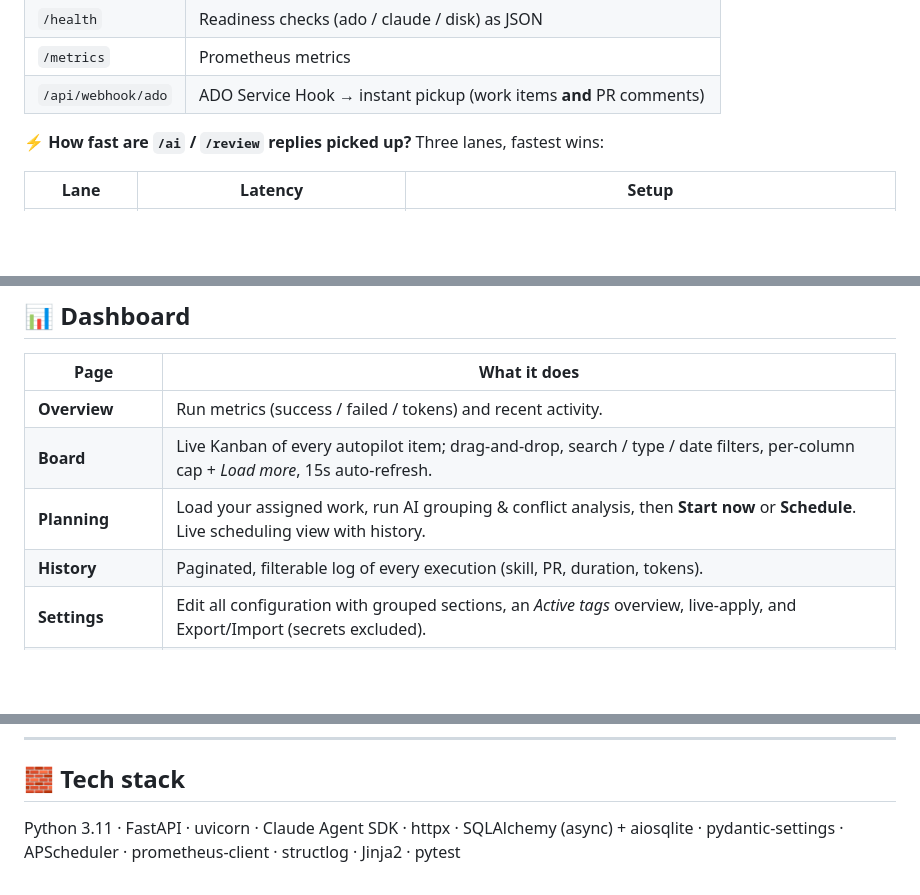
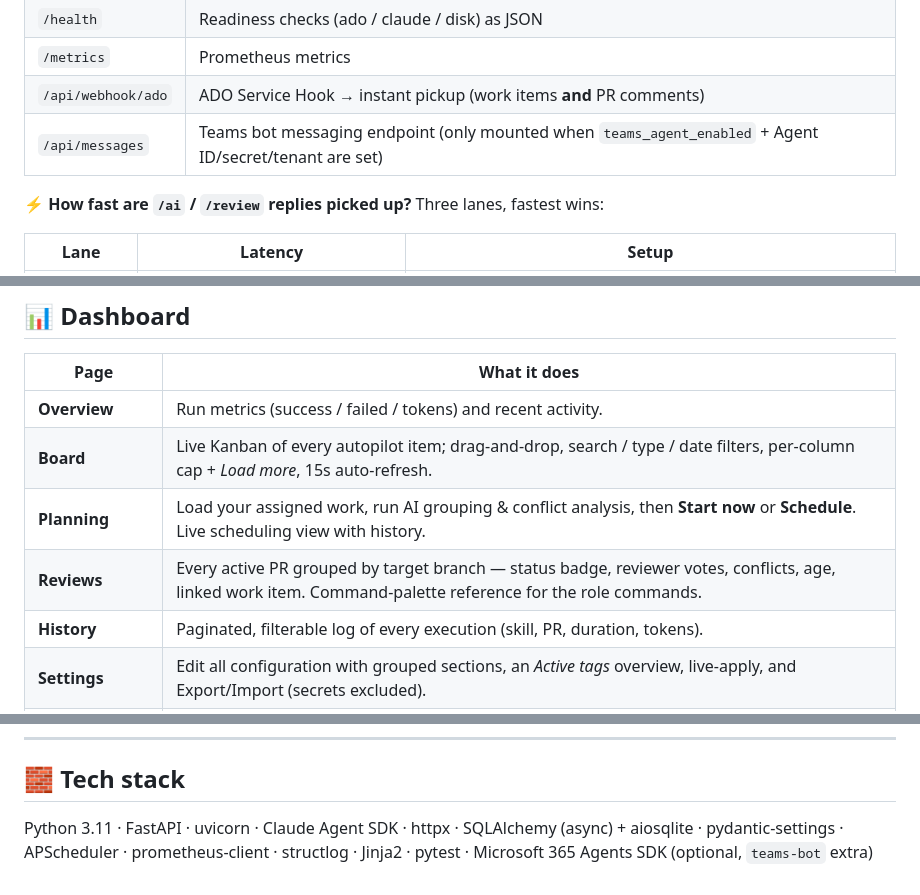
Before and after one commit to phongptn93/AI-Autopilot, a Markdown page: README.md, 3 parts joined by grey strips. GitHub-like rendering; blank space fills up the shorter version.

```diff
--- a/README.md
+++ b/README.md
@@ -88,6 +90,7 @@ The service listens on **`:5080`** by default:
 | `/health` | Readiness checks (ado / claude / disk) as JSON |
 | `/metrics` | Prometheus metrics |
 | `/api/webhook/ado` | ADO Service Hook → instant pickup (work items **and** PR comments) |
+| `/api/messages` | Teams bot messaging endpoint (only mounted when `teams_agent_enabled` + Agent ID/secret/tenant are set) |
 
 **⚡ How fast are `/ai` / `/review` replies picked up?** Three lanes, fastest wins:
 
@@ -109,6 +112,7 @@ The webhook endpoint filters bot-signed comments and plain chatter — only real
 | **Overview** | Run metrics (success / failed / tokens) and recent activity. |
 | **Board** | Live Kanban of every autopilot item; drag‑and‑drop, search / type / date filters, per‑column cap + *Load more*, 15s auto‑refresh. |
 | **Planning** | Load your assigned work, run AI grouping & conflict analysis, then **Start now** or **Schedule**. Live scheduling view with history. |
+| **Reviews** | Every active PR grouped by target branch — status badge, reviewer votes, conflicts, age, linked work item. Command‑palette reference for the role commands. |
 | **History** | Paginated, filterable log of every execution (skill, PR, duration, tokens). |
 | **Settings** | Edit all configuration with grouped sections, an *Active tags* overview, live‑apply, and Export/Import (secrets excluded). |
 | **Configuration** | Read‑only snapshot of the live config (secrets shown as set / not‑set). |
@@ -303,4 +380,5 @@ Kubernetes manifests live in [`k8s/`](k8s/).
 ## 🧱 Tech stack
 
 Python 3.11 · FastAPI · uvicorn · Claude Agent SDK · httpx · SQLAlchemy (async) + aiosqlite ·
-pydantic‑settings · APScheduler · prometheus‑client · structlog · Jinja2 · pytest
+pydantic‑settings · APScheduler · prometheus‑client · structlog · Jinja2 · pytest ·
+Microsoft 365 Agents SDK (optional, `teams-bot` extra)
```
Also changed, not shown: other parts of README.md (+77 -2 lines).
